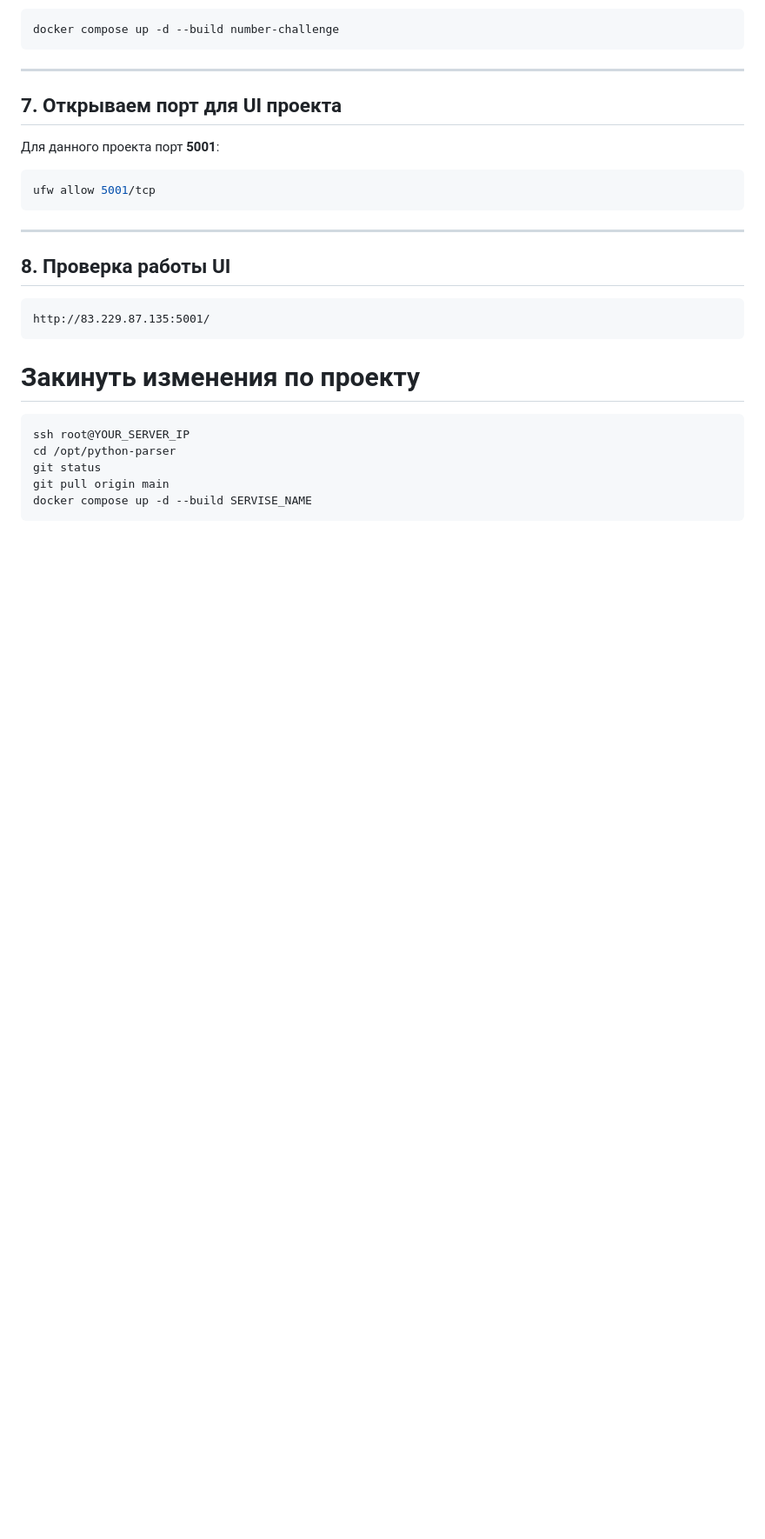
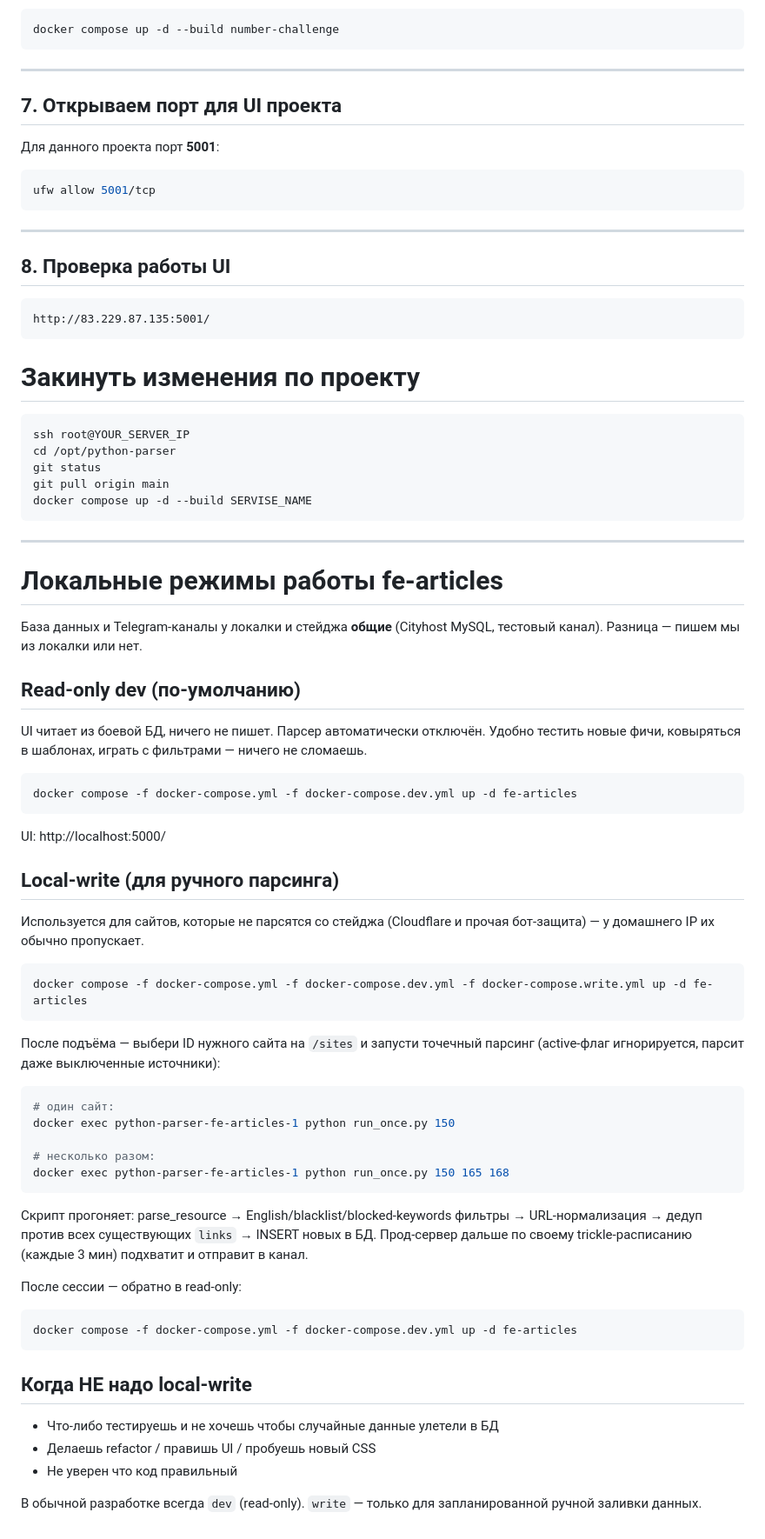
Before and after one commit to offf-dev/python-parser, a Markdown page: readme.md, the part around the change. Shown at 87% size. GitHub-like rendering; blank space fills up the shorter version.

Commit message:
readme: document local read-only vs local-write modes
Quick reference for switching between regular dev (READONLY_DB,
no scheduler) and write-mode for manual parsing of CF-protected
sites; plus run_once.py invocation for single/multi site_id.

Co-Authored-By: Claude Opus 4.7 (1M context) <noreply@anthropic.com>

````diff
--- a/readme.md
+++ b/readme.md
@@ -173,3 +173,62 @@ git status
 git pull origin main
 docker compose up -d --build SERVISE_NAME
 ```
+
+---
+
+# Локальные режимы работы fe-articles
+
+База данных и Telegram-каналы у локалки и стейджа **общие** (Cityhost MySQL,
+тестовый канал). Разница — пишем мы из локалки или нет.
+
+## Read-only dev (по-умолчанию)
+
+UI читает из боевой БД, ничего не пишет. Парсер автоматически отключён.
+Удобно тестить новые фичи, ковыряться в шаблонах, играть с фильтрами —
+ничего не сломаешь.
+
+```bash
+docker compose -f docker-compose.yml -f docker-compose.dev.yml up -d fe-articles
+```
+
+UI: http://localhost:5000/
+
+## Local-write (для ручного парсинга)
+
+Используется для сайтов, которые не парсятся со стейджа (Cloudflare и
+прочая бот-защита) — у домашнего IP их обычно пропускает.
+
+```bash
+docker compose -f docker-compose.yml -f docker-compose.dev.yml -f docker-compose.write.yml up -d fe-articles
+```
+
+После подъёма — выбери ID нужного сайта на `/sites` и запусти точечный
+парсинг (active-флаг игнорируется, парсит даже выключенные источники):
+
+```bash
+# один сайт:
+docker exec python-parser-fe-articles-1 python run_once.py 150
+
+# несколько разом:
+docker exec python-parser-fe-articles-1 python run_once.py 150 165 168
+```
+
+Скрипт прогоняет: parse_resource → English/blacklist/blocked-keywords
+фильтры → URL-нормализация → дедуп против всех существующих `links` →
+INSERT новых в БД. Прод-сервер дальше по своему trickle-расписанию
+(каждые 3 мин) подхватит и отправит в канал.
+
+После сессии — обратно в read-only:
+
+```bash
+docker compose -f docker-compose.yml -f docker-compose.dev.yml up -d fe-articles
+```
+
+## Когда НЕ надо local-write
+
+- Что-либо тестируешь и не хочешь чтобы случайные данные улетели в БД
+- Делаешь refactor / правишь UI / пробуешь новый CSS
+- Не уверен что код правильный
+
+В обычной разработке всегда `dev` (read-only). `write` — только для
+запланированной ручной заливки данных.
````
